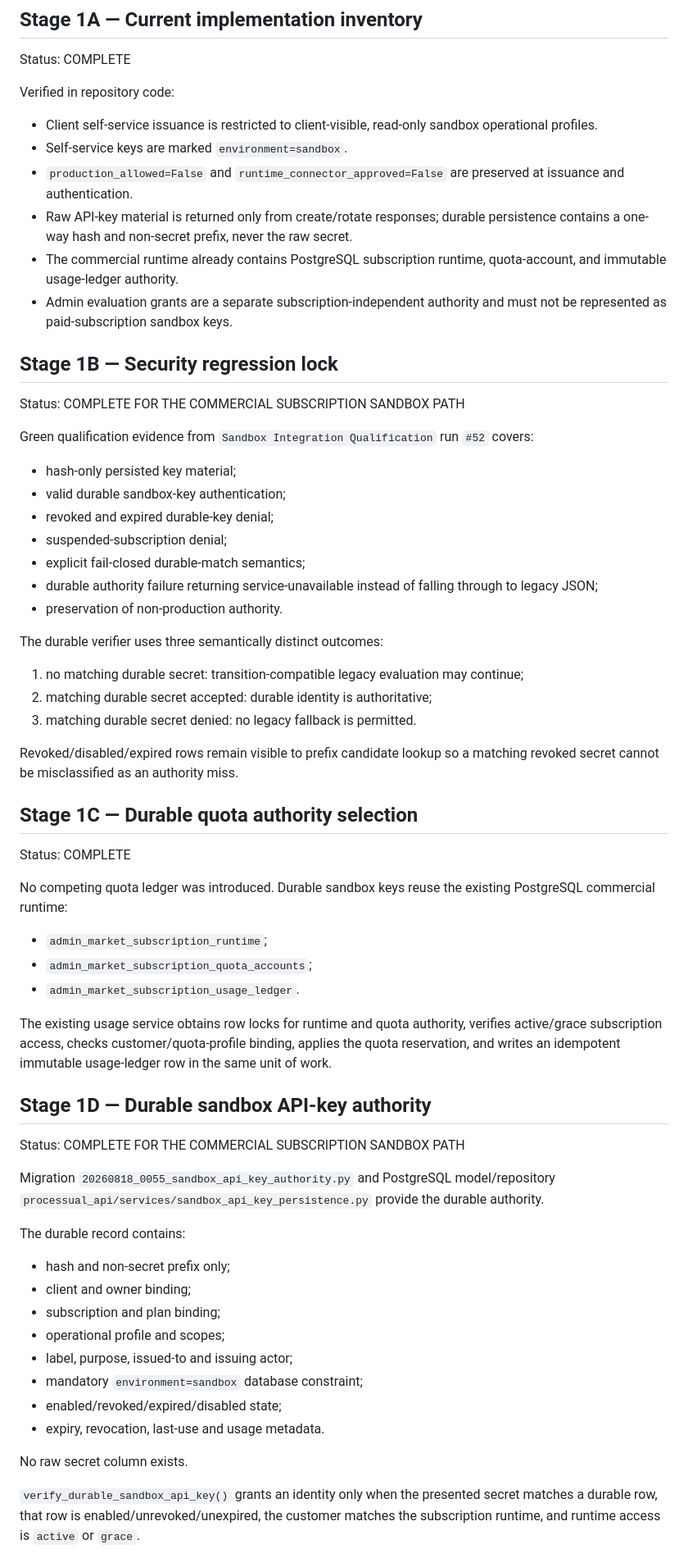
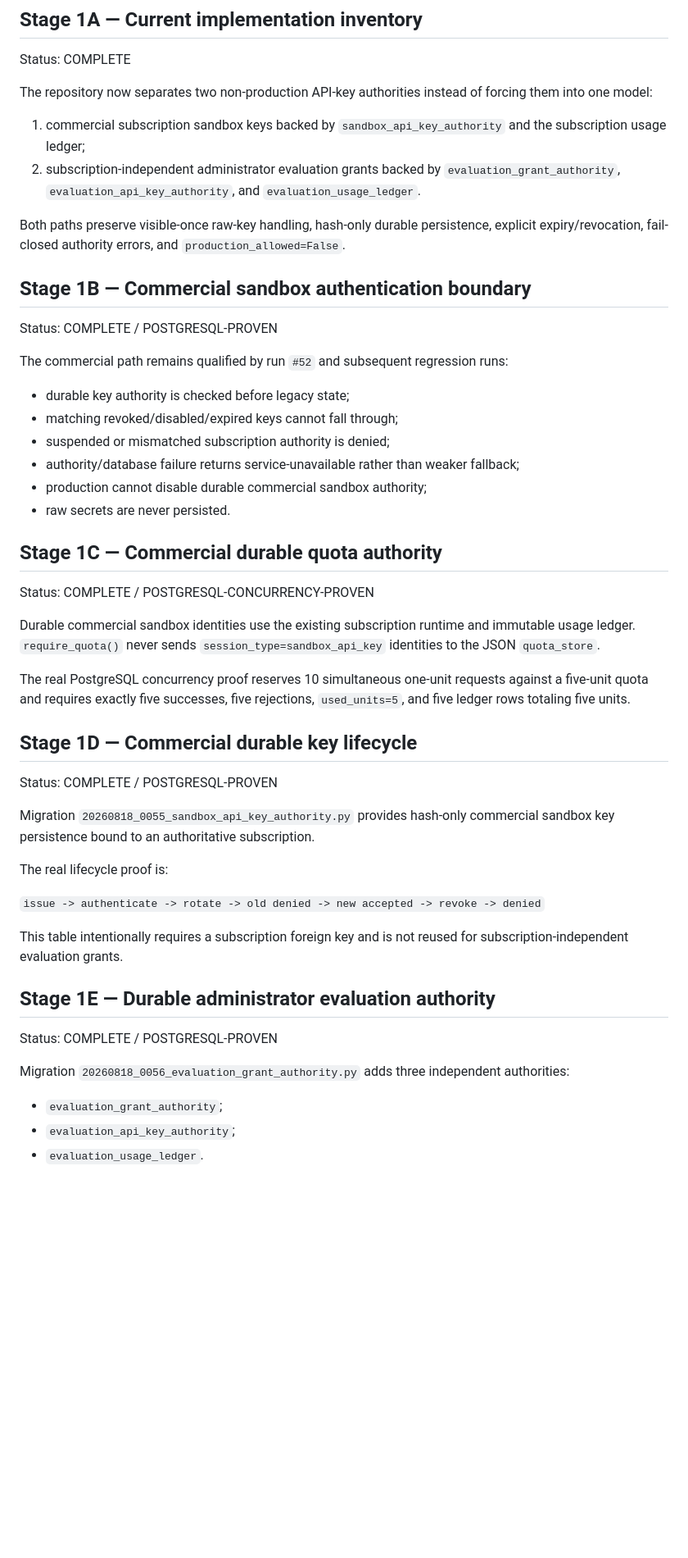
Before and after one commit to don-zak/processual-maestro-kernel, a Markdown page: docs/qualification/SETTINGS_SANDBOX_QUALIFICATION_01.md, the part around one of its changes. Shown at 82% size. Drawn GitHub-style; blank space fills up the shorter version.

Commit message:
docs: record durable evaluation authority qualification

```diff
--- a/docs/qualification/SETTINGS_SANDBOX_QUALIFICATION_01.md
+++ b/docs/qualification/SETTINGS_SANDBOX_QUALIFICATION_01.md
@@ -8,67 +8,53 @@ Qualify the Settings sandbox API-key path end-to-end without granting production
 
 Status: COMPLETE
 
-Verified in repository code:
+The repository now separates two non-production API-key authorities instead of forcing them into one model:
 
-- Client self-service issuance is restricted to client-visible, read-only sandbox operational profiles.
-- Self-service keys are marked `environment=sandbox`.
-- `production_allowed=False` and `runtime_connector_approved=False` are preserved at issuance and authentication.
-- Raw API-key material is returned only from create/rotate responses; durable persistence contains a one-way hash and non-secret prefix, never the raw secret.
-- The commercial runtime already contains PostgreSQL subscription runtime, quota-account, and immutable usage-ledger authority.
-- Admin evaluation grants are a separate subscription-independent authority and must not be represented as paid-subscription sandbox keys.
+1. commercial subscription sandbox keys backed by `sandbox_api_key_authority` and the subscription usage ledger;
+2. subscription-independent administrator evaluation grants backed by `evaluation_grant_authority`, `evaluation_api_key_authority`, and `evaluation_usage_ledger`.
 
-## Stage 1B — Security regression lock
+Both paths preserve visible-once raw-key handling, hash-only durable persistence, explicit expiry/revocation, fail-closed authority errors, and `production_allowed=False`.
 
-Status: COMPLETE FOR THE COMMERCIAL SUBSCRIPTION SANDBOX PATH
+## Stage 1B — Commercial sandbox authentication boundary
 
-Green qualification evidence from `Sandbox Integration Qualification` run `#52` covers:
+Status: COMPLETE / POSTGRESQL-PROVEN
 
-- hash-only persisted key material;
-- valid durable sandbox-key authentication;
-- revoked and expired durable-key denial;
-- suspended-subscription denial;
-- explicit fail-closed durable-match semantics;
-- durable authority failure returning service-unavailable instead of falling through to legacy JSON;
-- preservation of non-production authority.
+The commercial path remains qualified by run `#52` and subsequent regression runs:
 
-The durable verifier uses three semantically distinct outcomes:
+- durable key authority is checked before legacy state;
+- matching revoked/disabled/expired keys cannot fall through;
+- suspended or mismatched subscription authority is denied;
+- authority/database failure returns service-unavailable rather than weaker fallback;
+- production cannot disable durable commercial sandbox authority;
+- raw secrets are never persisted.
 
-1. no matching durable secret: transition-compatible legacy evaluation may continue;
-2. matching durable secret accepted: durable identity is authoritative;
-3. matching durable secret denied: no legacy fallback is permitted.
+## Stage 1C — Commercial durable quota authority
 
-Revoked/disabled/expired rows remain visible to prefix candidate lookup so a matching revoked secret cannot be misclassified as an authority miss.
+Status: COMPLETE / POSTGRESQL-CONCURRENCY-PROVEN
 
-## Stage 1C — Durable quota authority selection
+Durable commercial sandbox identities use the existing subscription runtime and immutable usage ledger. `require_quota()` never sends `session_type=sandbox_api_key` identities to the JSON `quota_store`.
 
-Status: COMPLETE
+The real PostgreSQL concurrency proof reserves 10 simultaneous one-unit requests against a five-unit quota and requires exactly five successes, five rejections, `used_units=5`, and five ledger rows totaling five units.
 
-No competing quota ledger was introduced. Durable sandbox keys reuse the existing PostgreSQL commercial runtime:
+## Stage 1D — Commercial durable key lifecycle
 
-- `admin_market_subscription_runtime`;
-- `admin_market_subscription_quota_accounts`;
-- `admin_market_subscription_usage_ledger`.
+Status: COMPLETE / POSTGRESQL-PROVEN
 
-The existing usage service obtains row locks for runtime and quota authority, verifies active/grace subscription access, checks customer/quota-profile binding, applies the quota reservation, and writes an idempotent immutable usage-ledger row in the same unit of work.
+Migration `20260818_0055_sandbox_api_key_authority.py` provides hash-only commercial sandbox key persistence bound to an authoritative subscription.
 
-## Stage 1D — Durable sandbox API-key authority
+The real lifecycle proof is:
 
-Status: COMPLETE FOR THE COMMERCIAL SUBSCRIPTION SANDBOX PATH
+`issue -> authenticate -> rotate -> old denied -> new accepted -> revoke -> denied`
 
-Migration `20260818_0055_sandbox_api_key_authority.py` and PostgreSQL model/repository `processual_api/services/sandbox_api_key_persistence.py` provide the durable authority.
+This table intentionally requires a subscription foreign key and is not reused for subscription-independent evaluation grants.
 
-The durable record contains:
+## Stage 1E — Durable administrator evaluation authority
 
-- hash and non-secret prefix only;
-- client and owner binding;
-- subscription and plan binding;
-- operational profile and scopes;
-- label, purpose, issued-to and issuing actor;
-- mandatory `environment=sandbox` database constraint;
-- enabled/revoked/expired/disabled state;
-- expiry, revocation, last-use and usage metadata.
+Status: COMPLETE / POSTGRESQL-PROVEN
 
-No raw secret column exists.
+Migration `20260818_0056_evaluation_grant_authority.py` adds three independent authorities:
 
-`verify_durable_sandbox_api_key()` grants an identity only when the presented secret matches a durable row, that row is enabled/unrevoked/unexpired, the customer matches the subscription runtime, and runtime access is `active` or `grace`.
+- `evaluation_grant_authority`;
+- `evaluation_api_key_authority`;
+- `evaluation_usage_ledger`.
 
```
Also changed, not shown: other parts of docs/qualification/SETTINGS_SANDBOX_QUALIFICATION_01.md (+76 -58 lines).
